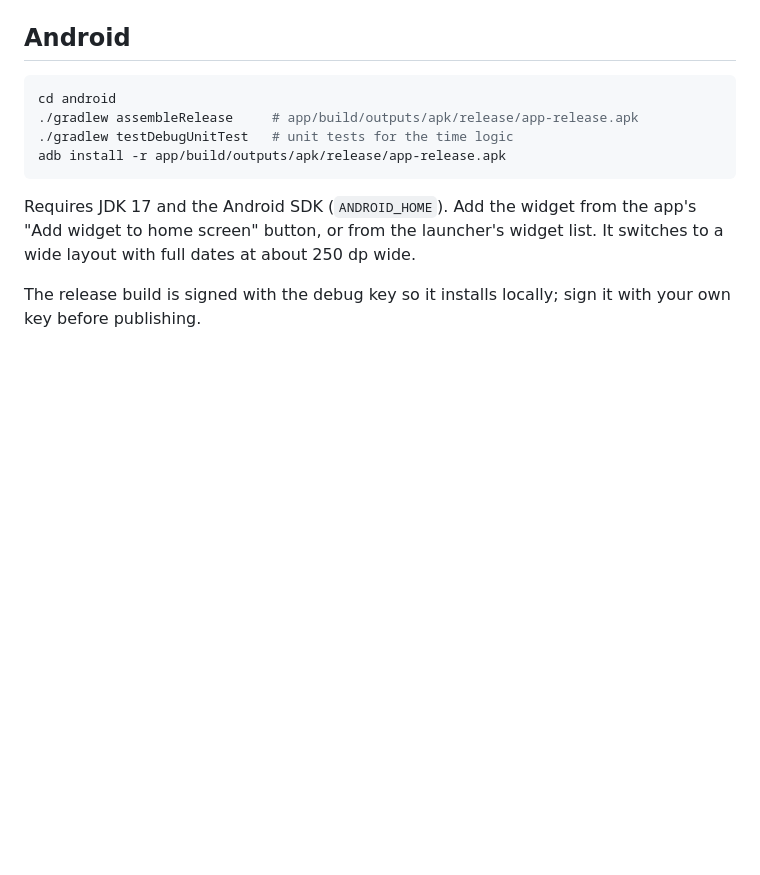
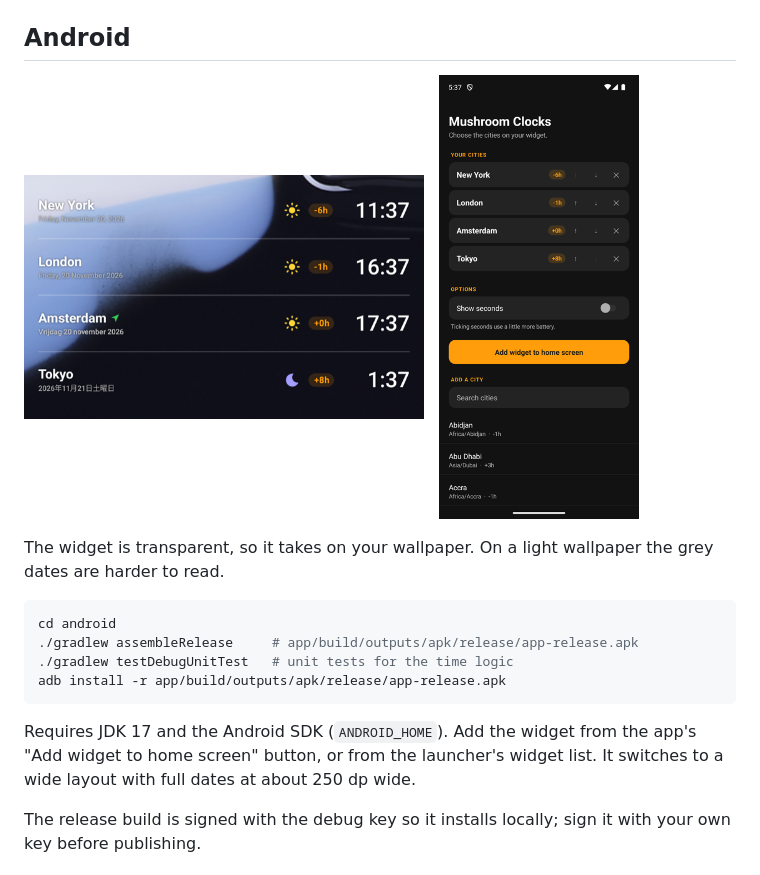
Before and after one commit to sskserk/mushroom-clocks-widget, a Markdown page: README.md, the part around the change. Rendered like a GitHub page; pictures changed too: docs/android-settings.png (added), docs/android-widget.png (added); blank space fills up the shorter version.

Commit message:
Add Android screenshots to the README
Co-Authored-By: Claude Sonnet 5.5 <noreply@anthropic.com>

````diff
--- a/README.md
+++ b/README.md
@@ -63,6 +63,15 @@ How it works:
 
 ## Android
 
+<p>
+  <img src="docs/android-widget.png" width="400" alt="Transparent Android widget: New York, London, Amsterdam and Tokyo with full dates, sun and moon icons, time differences in orange pills, and large times in aligned columns">
+  &nbsp;
+  <img src="docs/android-settings.png" width="200" alt="Android settings screen: your cities as cards with time differences and reorder buttons, a Show seconds switch, an orange Add widget to home screen button, and a city search">
+</p>
+
+The widget is transparent, so it takes on your wallpaper. On a light wallpaper
+the grey dates are harder to read.
+
 ```sh
 cd android
 ./gradlew assembleRelease     # app/build/outputs/apk/release/app-release.apk
````
